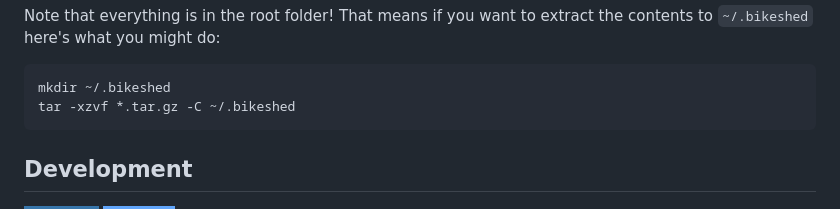
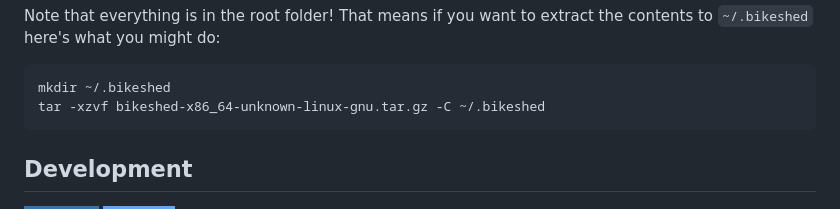
Before and after one commit to jcbhmr/bikeshed-builder, a Markdown page: README.md, the part around the change. Rendered like a GitHub page; badges without logos.

````diff
--- a/README.md
+++ b/README.md
@@ -59,7 +59,7 @@ Note that everything is in the root folder! That means if you want to extract th
 
 ```sh
 mkdir ~/.bikeshed
-tar -xzvf *.tar.gz -C ~/.bikeshed
+tar -xzvf bikeshed-x86_64-unknown-linux-gnu.tar.gz -C ~/.bikeshed
 ```
 
 ## Development
````
